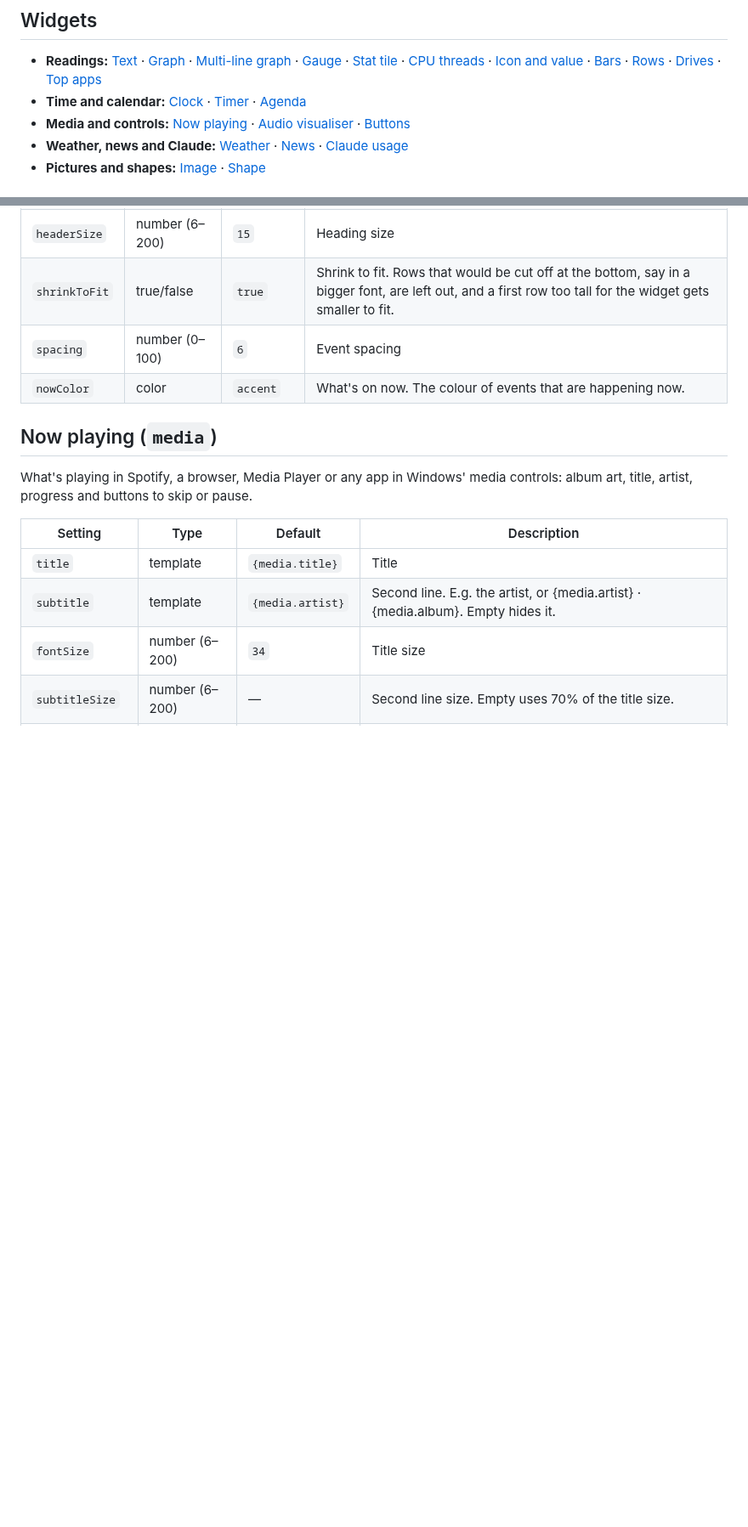
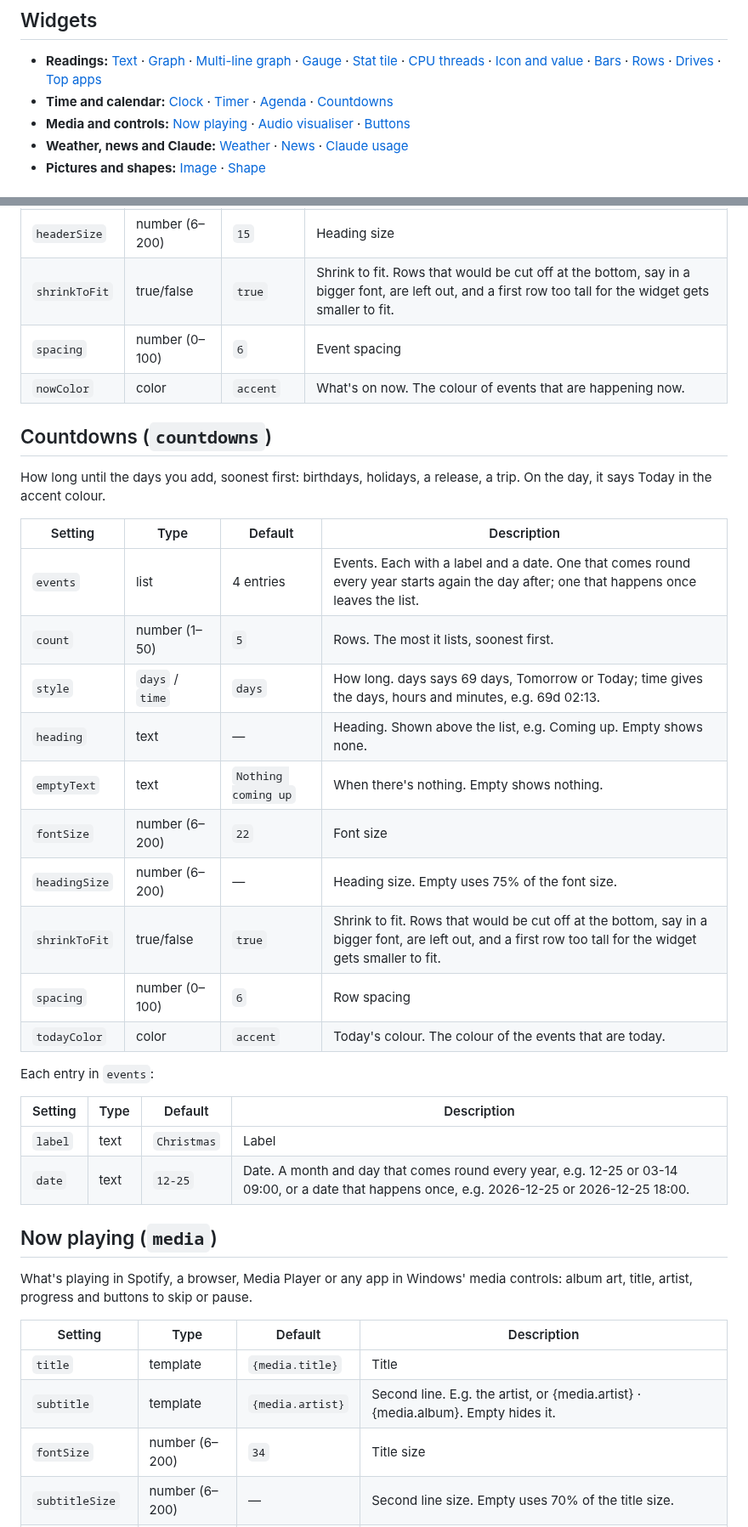
Before and after one commit to ChaoDjinn/ImpiousBonum, a Markdown page: docs/widgets.md, 2 parts joined by grey strips. Shown at 85% size. Rendered like a GitHub page; blank space fills up the shorter version.

```diff
--- a/docs/widgets.md
+++ b/docs/widgets.md
@@ -32,7 +32,7 @@ mean the widget's own.
 ## Widgets
 
 - **Readings:** [Text](#text-text) · [Graph](#graph-graph) · [Multi-line graph](#multi-line-graph-lines) · [Gauge](#gauge-gauge) · [Stat tile](#stat-tile-stat) · [CPU threads](#cpu-threads-cores) · [Icon and value](#icon-and-value-icon) · [Bars](#bars-bars) · [Rows](#rows-rows) · [Drives](#drives-drives) · [Top apps](#top-apps-processes)
-- **Time and calendar:** [Clock](#clock-clock) · [Timer](#timer-timer) · [Agenda](#agenda-agenda)
+- **Time and calendar:** [Clock](#clock-clock) · [Timer](#timer-timer) · [Agenda](#agenda-agenda) · [Countdowns](#countdowns-countdowns)
 - **Media and controls:** [Now playing](#now-playing-media) · [Audio visualiser](#audio-visualiser-visualizer) · [Buttons](#buttons-buttons)
 - **Weather, news and Claude:** [Weather](#weather-weather) · [News](#news-news) · [Claude usage](#claude-usage-claude)
 - **Pictures and shapes:** [Image](#image-image) · [Shape](#shape-shape)
@@ -386,6 +386,30 @@ What's coming up in your calendars (set them in the editor, or on the Calendars
 | `spacing` | number (0–100) | `6` | Event spacing |
 | `nowColor` | color | `accent` | What's on now. The colour of events that are happening now. |
 
+## Countdowns (`countdowns`)
+
+How long until the days you add, soonest first: birthdays, holidays, a release, a trip. On the day, it says Today in the accent colour.
+
+| Setting | Type | Default | Description |
+|---|---|---|---|
+| `events` | list | 4 entries | Events. Each with a label and a date. One that comes round every year starts again the day after; one that happens once leaves the list. |
+| `count` | number (1–50) | `5` | Rows. The most it lists, soonest first. |
+| `style` | `days` / `time` | `days` | How long. days says 69 days, Tomorrow or Today; time gives the days, hours and minutes, e.g. 69d 02:13. |
+| `heading` | text | — | Heading. Shown above the list, e.g. Coming up. Empty shows none. |
+| `emptyText` | text | `Nothing coming up` | When there's nothing. Empty shows nothing. |
+| `fontSize` | number (6–200) | `22` | Font size |
+| `headingSize` | number (6–200) | — | Heading size. Empty uses 75% of the font size. |
+| `shrinkToFit` | true/false | `true` | Shrink to fit. Rows that would be cut off at the bottom, say in a bigger font, are left out, and a first row too tall for the widget gets smaller to fit. |
+| `spacing` | number (0–100) | `6` | Row spacing |
+| `todayColor` | color | `accent` | Today's colour. The colour of the events that are today. |
+
+Each entry in `events`:
+
+| Setting | Type | Default | Description |
+|---|---|---|---|
+| `label` | text | `Christmas` | Label |
+| `date` | text | `12-25` | Date. A month and day that comes round every year, e.g. 12-25 or 03-14 09:00, or a date that happens once, e.g. 2026-12-25 or 2026-12-25 18:00. |
+
 ## Now playing (`media`)
 
 What's playing in Spotify, a browser, Media Player or any app in Windows' media controls: album art, title, artist, progress and buttons to skip or pause.
```
Also changed, not shown: CHANGELOG.md (+5 -0 lines), docs/guide.md (+20 -1 lines), docs/images/widgets/countdowns.png (added), 8 other files.
